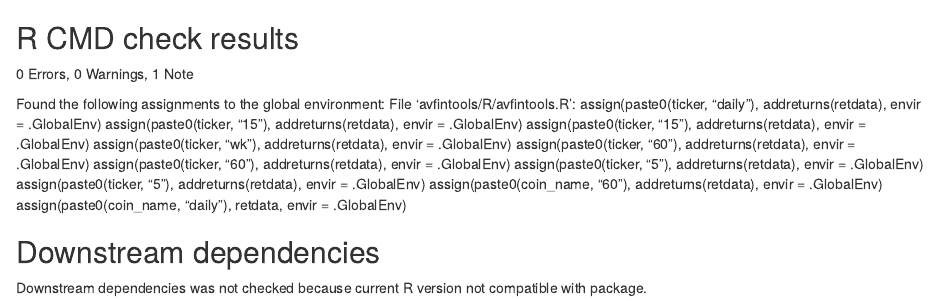
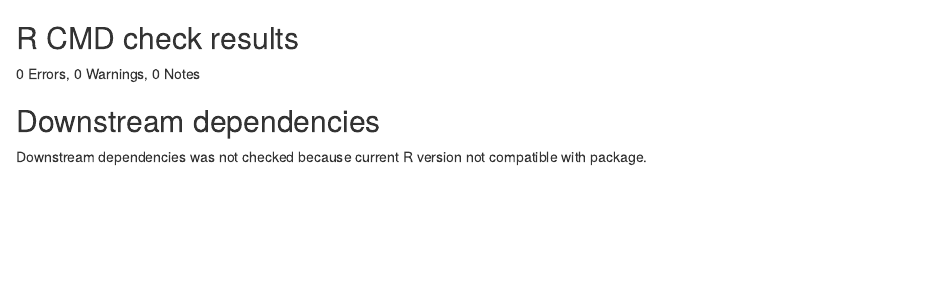
Before and after one commit to weied/avfintools, an R Markdown document (cran-comments.Rmd): the page in a window 1100 px wide, from its top. Rendered offline with R 4.5, knitr and Pandoc, with nearby package versions.

Commit message:
policy review required

```diff
--- a/R/avfintools.R
+++ b/R/avfintools.R
@@ -132,7 +132,7 @@ ret_to_cr <- function(list_of_returns) {
 #' @export
 getdaily <- function (ticker) {
   retdata <- av_get(symbol = ticker, av_fun = 'TIME_SERIES_DAILY', outputsize = 'full')
-  assign(paste0(ticker, 'daily'), addreturns(retdata), envir = .GlobalEnv)
+  return(addreturns(retdata))
 }
 
 
@@ -156,9 +156,9 @@ get15 <- function (ticker, truncated = TRUE) {
   retdata <- retdata %>% dplyr::mutate(timestamp = force_tzs(timestamp, tzones = c("America/New_York"), tzone_out = Sys.timezone()))
   if (truncated == TRUE) {
     retdata <- retdata[between(hour(retdata$timestamp), 6, 13),]
-    assign(paste0(ticker, '15'), addreturns(retdata), envir = .GlobalEnv)
+    return(addreturns(retdata))
   } else {
-    assign(paste0(ticker, '15'), addreturns(retdata), envir = .GlobalEnv)
+    return(addreturns(retdata))
   }
 
 }
@@ -175,7 +175,7 @@ get15 <- function (ticker, truncated = TRUE) {
 getweekly <- function(ticker){
   retdata <- av_get(symbol = ticker, av_fun = 'TIME_SERIES_Weekly')
   retdata <- addreturns(retdata)
-  assign(paste0(ticker, 'wk'), addreturns(retdata), envir = .GlobalEnv)
+  return(addreturns(retdata))
 }
 
 #' Get Stock Data at the hourly level localized to current time zone
@@ -197,9 +197,9 @@ get60 <- function (ticker, truncated = TRUE) {
   retdata <- retdata %>% dplyr::mutate(timestamp = force_tzs(timestamp, tzones = c("America/New_York"), tzone_out = Sys.timezone()))
   if (truncated == TRUE) {
     retdata <- retdata[between(hour(retdata$timestamp), 6, 13),]
-    assign(paste0(ticker, '60'), addreturns(retdata), envir = .GlobalEnv)
+    return(addreturns(retdata))
   } else {
-    assign(paste0(ticker, '60'), addreturns(retdata), envir = .GlobalEnv)
+    return(addreturns(retdata))
   }
 }
 
@@ -222,9 +222,9 @@ get5 <- function (ticker, truncated = TRUE) {
   retdata <- retdata %>% dplyr::mutate(timestamp = force_tzs(timestamp, tzones = c("America/New_York"), tzone_out = Sys.timezone()))
   if (truncated == TRUE) {
     retdata <- retdata[between(hour(retdata$timestamp), 6, 13),]
-    assign(paste0(ticker, '5'), addreturns(retdata), envir = .GlobalEnv)
+    return(addreturns(retdata))
   } else {
-    assign(paste0(ticker, '5'), addreturns(retdata), envir = .GlobalEnv)
+    return(addreturns(retdata))
   }
 }
 
@@ -248,7 +248,7 @@ crypto60 <- function(coin_name) {
   retdata <- av_get(symbol = coin_name, av_fun = "CRYPTO_INTRADAY", interval = "60min", outputsize = "full", market = "USD")
   retdata <- addreturns(retdata)
   retdata <- retdata %>% dplyr::mutate(timestamp = force_tzs(timestamp, tzones = c("America/New_York"), tzone_out = Sys.timezone()))
-  assign(paste0(coin_name, '60'), addreturns(retdata), envir = .GlobalEnv)
+  return(addreturns(retdata))
 }
 
 #' Get Cryptocurrency Data at the Daily Level
@@ -263,7 +263,7 @@ crypto60 <- function(coin_name) {
 #' @export
 cryptodaily <- function (coin_name) {
   retdata <- av_get(symbol = coin_name, av_fun = 'DIGITAL_CURRENCY_DAILY', market = 'USD')
-  assign(paste0(coin_name, 'daily'), retdata, envir = .GlobalEnv)
+  return(addreturns(retdata))
 }
 
 
--- a/cran-comments.Rmd
+++ b/cran-comments.Rmd
@@ -1,20 +1,6 @@
 ## R CMD check results
 
-0 Errors, 0 Warnings, 1 Note
-
-  Found the following assignments to the global environment:
-  File 'avfintools/R/avfintools.R':
-    assign(paste0(ticker, "daily"), addreturns(retdata), envir = .GlobalEnv)
-    assign(paste0(ticker, "15"), addreturns(retdata), envir = .GlobalEnv)
-    assign(paste0(ticker, "15"), addreturns(retdata), envir = .GlobalEnv)
-    assign(paste0(ticker, "wk"), addreturns(retdata), envir = .GlobalEnv)
-    assign(paste0(ticker, "60"), addreturns(retdata), envir = .GlobalEnv)
-    assign(paste0(ticker, "60"), addreturns(retdata), envir = .GlobalEnv)
-    assign(paste0(ticker, "5"), addreturns(retdata), envir = .GlobalEnv)
-    assign(paste0(ticker, "5"), addreturns(retdata), envir = .GlobalEnv)
-    assign(paste0(coin_name, "60"), addreturns(retdata), envir = .GlobalEnv)
-    assign(paste0(coin_name, "daily"), retdata, envir = .GlobalEnv)
-
+0 Errors, 0 Warnings, 0 Notes
 
 ## Downstream dependencies
 Downstream dependencies was not checked because current R version not compatible
```
Also changed, not shown: 4 other files.
